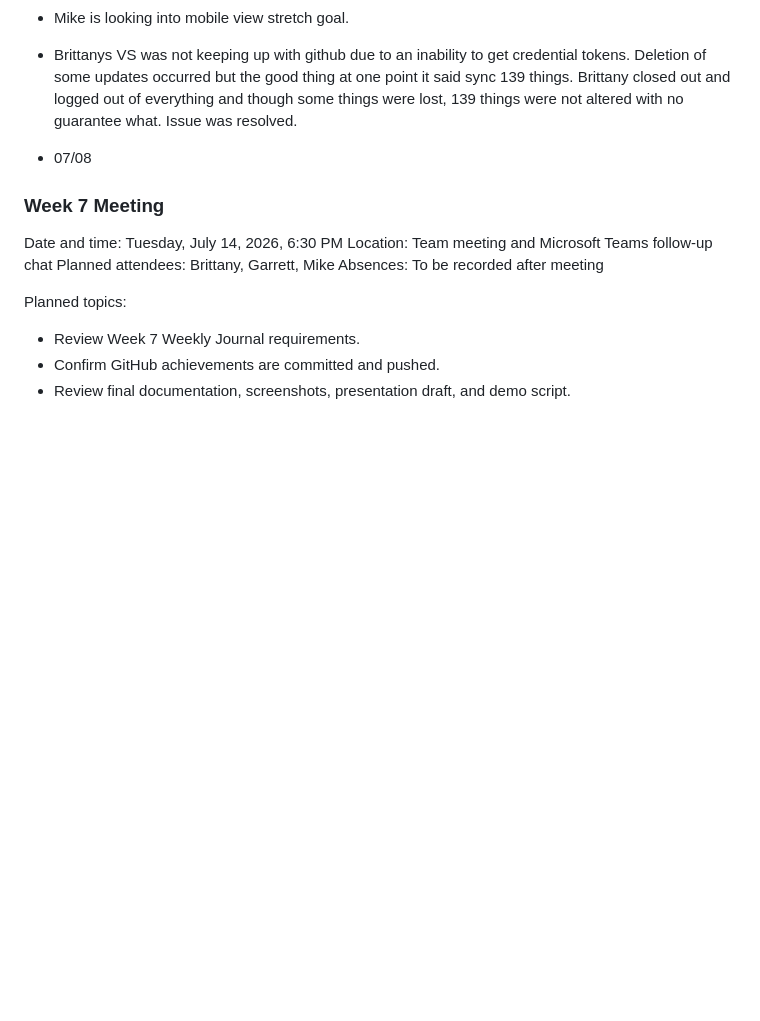
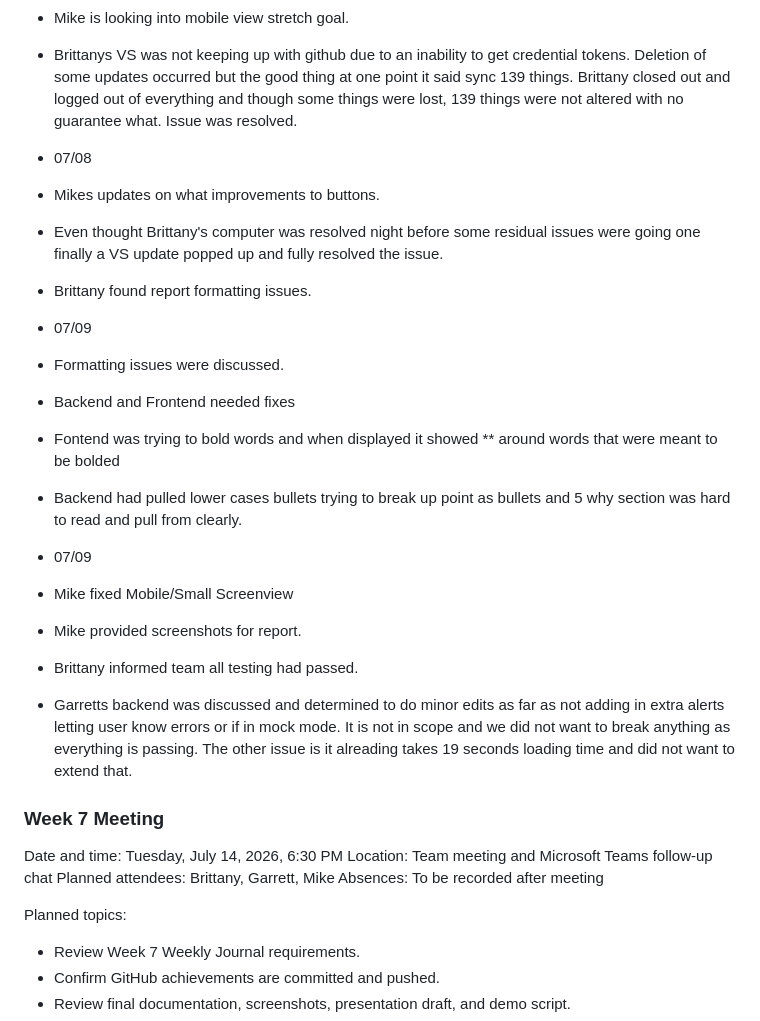
Before and after one commit to bandiwho/aar-generator-capstone, a Markdown page: MEETING_LOG.md, the part around the change. Rendered like a GitHub page; blank space fills up the shorter version.

```diff
--- a/MEETING_LOG.md
+++ b/MEETING_LOG.md
@@ -150,6 +150,20 @@ Planned tasks:
 - Brittanys VS was not keeping up with github due to an inability to get credential tokens. Deletion of some updates occurred but the good thing at one point it said sync 139 things. Brittany closed out and logged out of everything and though some things were lost, 139 things were not altered with no guarantee what. Issue was resolved.
 
 - 07/08
+- Mikes updates on what improvements to buttons.
+- Even thought Brittany's computer was resolved night before some residual issues were going one finally a VS update popped up and fully resolved the issue.
+- Brittany found report formatting issues.
+- 07/09
+- Formatting issues were discussed.
+- Backend and Frontend needed fixes
+- Fontend was trying to bold words and when displayed it showed ** around words that were meant to be bolded
+- Backend had pulled lower cases bullets trying to break up point as bullets and 5 why section was hard to read and pull from clearly.
+
+- 07/09
+- Mike fixed Mobile/Small Screenview
+- Mike provided screenshots for report.
+- Brittany informed team all testing had passed.
+- Garretts backend was discussed and determined to do minor edits as far as not adding in extra alerts letting user know errors or if in mock mode. It is not in scope and we did not want to break anything as everything is passing. The other issue is it alreading takes 19 seconds loading time and did not want to extend that.
 
 ### Week 7 Meeting
 
```
Also changed, not shown: DEMO_SPEECH_DRAFT.md (added, +88 -0 lines).
